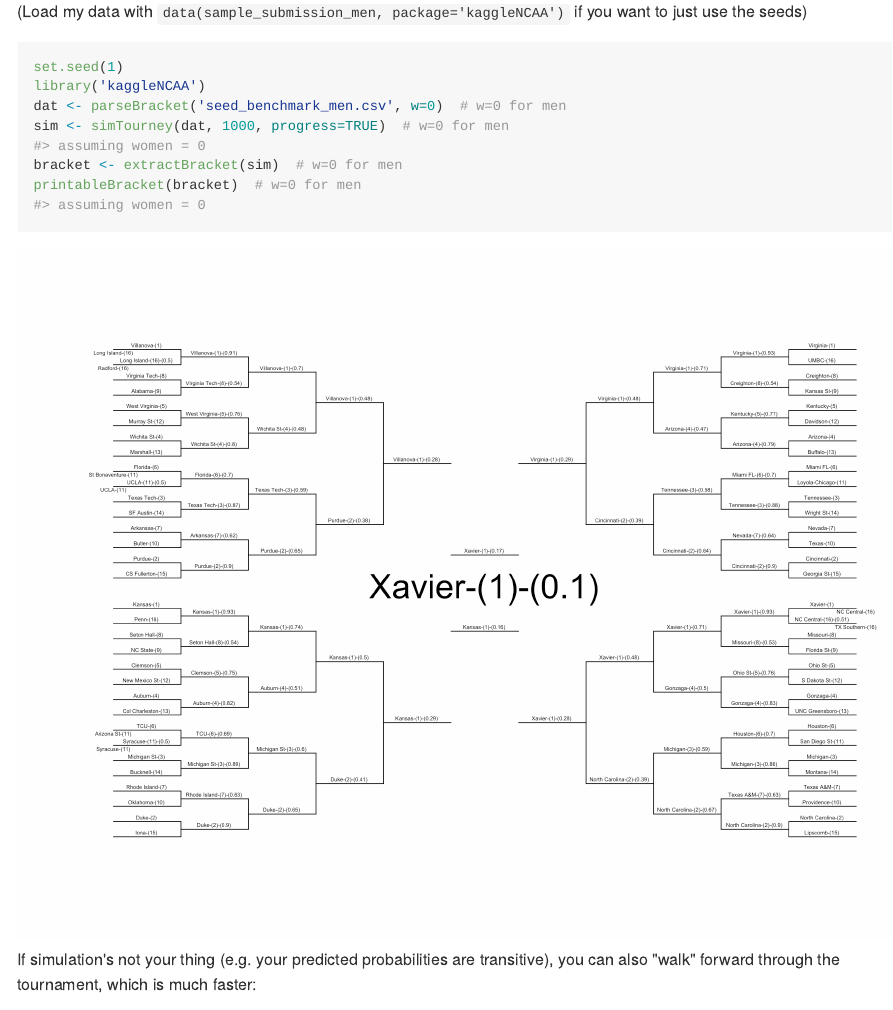
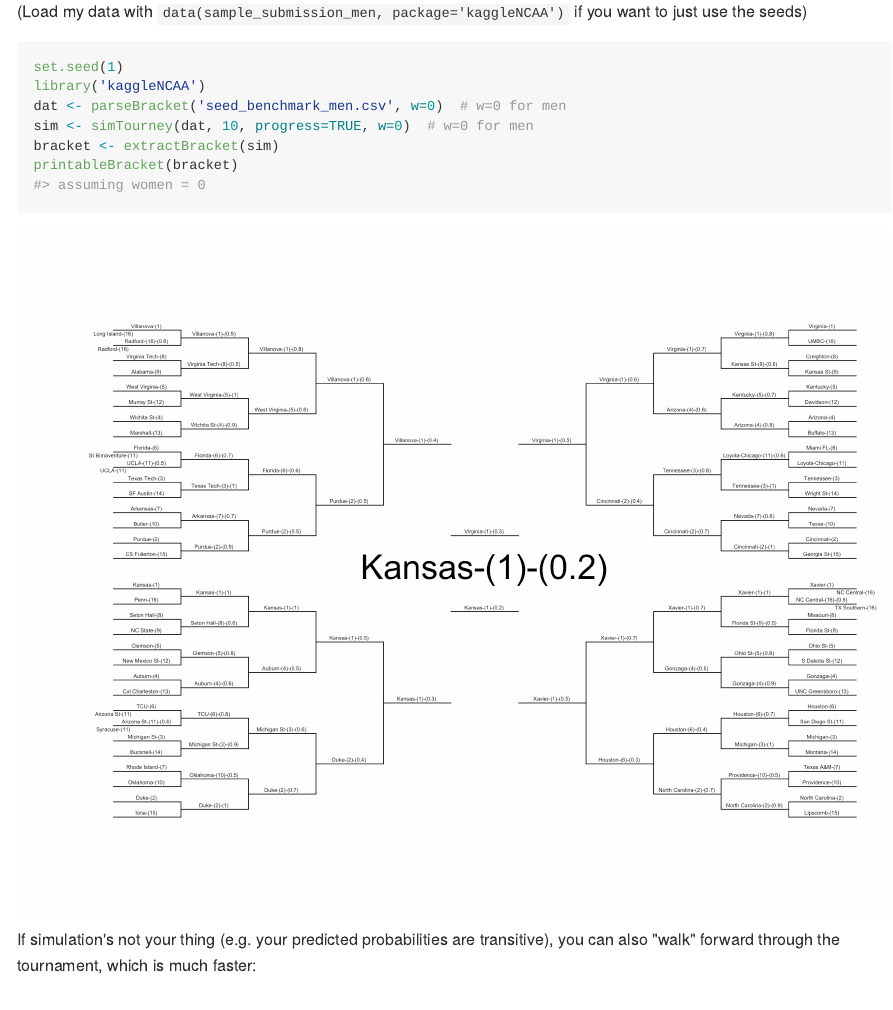
Before and after one commit to zachmayer/kaggleNCAA, an R Markdown document (README.Rmd): the page in a window 1100 px wide, from 550 px down. The pictures show the output file README.md that the author committed with the source, drawn offline in the style of GitHub; badge pictures from the web are left out.

Commit message:
update readme

````diff
--- a/README.Rmd
+++ b/README.Rmd
@@ -41,9 +41,9 @@ devtools::install_github('zachmayer/kaggleNCAA')
 set.seed(1)
 library('kaggleNCAA')
 dat <- parseBracket('seed_benchmark_men.csv', w=0)  # w=0 for men
-sim <- simTourney(dat, 1000, progress=TRUE)  # w=0 for men
-bracket <- extractBracket(sim)  # w=0 for men
-printableBracket(bracket)  # w=0 for men
+sim <- simTourney(dat, 1000, progress=TRUE, w=0)  # w=0 for men
+bracket <- extractBracket(sim)
+printableBracket(bracket)
 ```
 If simulation's not your thing (e.g. your predicted probabilities are transitive), you can also "walk" forward through the tournament, which is much faster:
 ```{r walk_bracket, echo = TRUE, fig.show='hold', dev='png', fig.width=11, fig.height=8.5, dpi=250}
--- a/inst/kaggle_data/seed_print_positions.csv
+++ b/inst/kaggle_data/seed_print_positions.csv
@@ -10,11 +10,15 @@ W08,9.8,60.5
 W09,9.8,58.5
 W10,9.8,38.5
 W11,9.8,46.5
+W11a,29.8,45.5
+W11b,29.8,47.5
 W12,9.8,54.5
 W13,9.8,50.5
 W14,9.8,42.5
 W15,9.8,34.5
 W16,9.8,62.5
+W16a,29.8,61.5
+W16b,29.8,63.5
 Y01,209.8,64.5
 Y02,209.8,36.5
 Y03,209.8,44.5
@@ -31,7 +35,7 @@ Y13,209.8,50.5
 Y14,209.8,42.5
 Y15,209.8,34.5
 Y16,209.8,62.5
-Y16a,229.8,65.5
+Y16a,229.8,61.5
 Y16b,229.8,63.5
 X01,9.8,30.5
 X02,9.8,2.5
````
Also changed, not shown: inst/data-raw/build_data.R (+1 -0 lines), README-sim_bracket-1.png, README-walk_bracket-1.png, README.md, data/seed_print_positions.rda.
